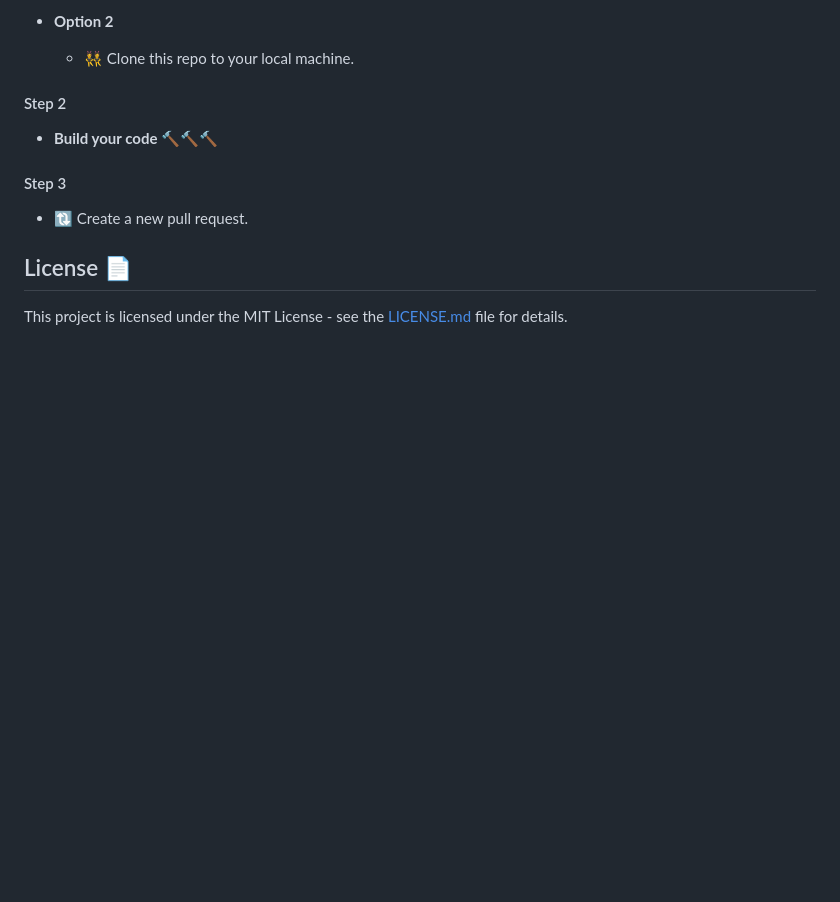
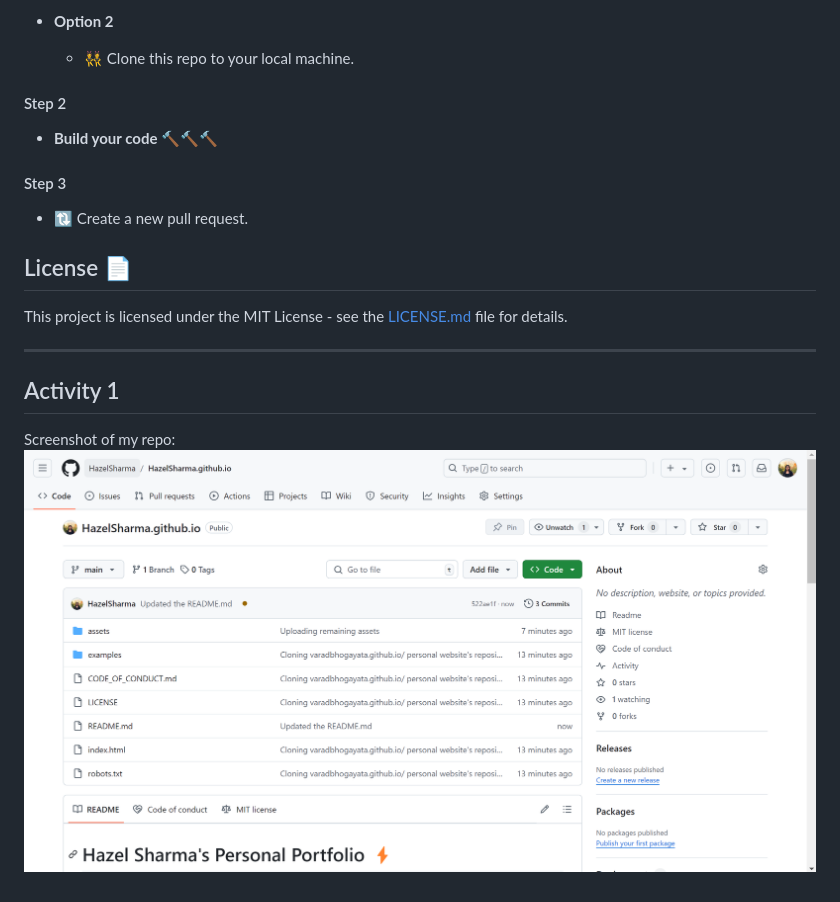
Before and after one commit to HazelSharma/HazelSharma.github.io, a Markdown page: README.md, the part around the change. GitHub-like rendering; pictures changed too: image.png (added); blank space fills up the shorter version.

Commit message:
Added activity 1 to the README.md

```diff
--- a/README.md
+++ b/README.md
@@ -51,3 +51,8 @@ NOTE: This repo is a clone of https://github.com/varadbhogayata/varadbhogayata.g
 
 ## License 📄
 This project is licensed under the MIT License - see the [LICENSE.md](./LICENSE) file for details.
+
+---
+## Activity 1
+Screenshot of my repo:
+![Screenshot of my repo](image.png)
```
